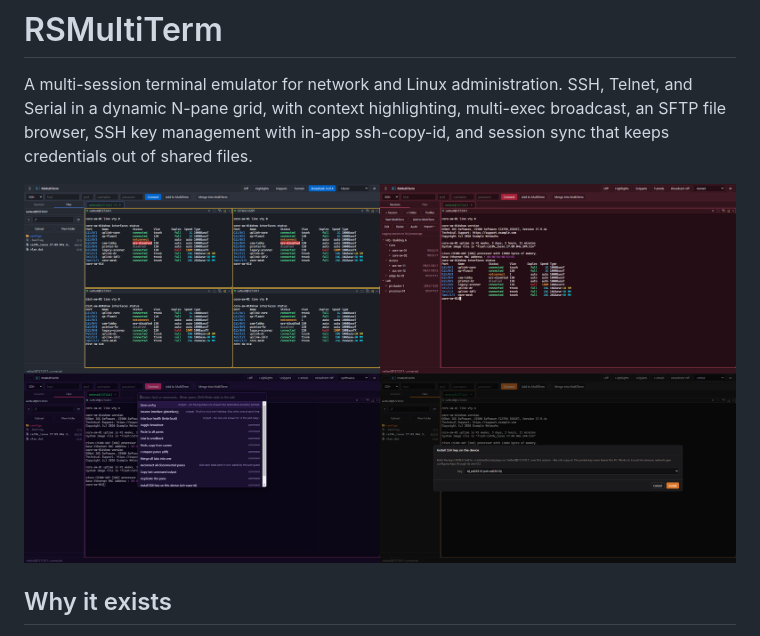
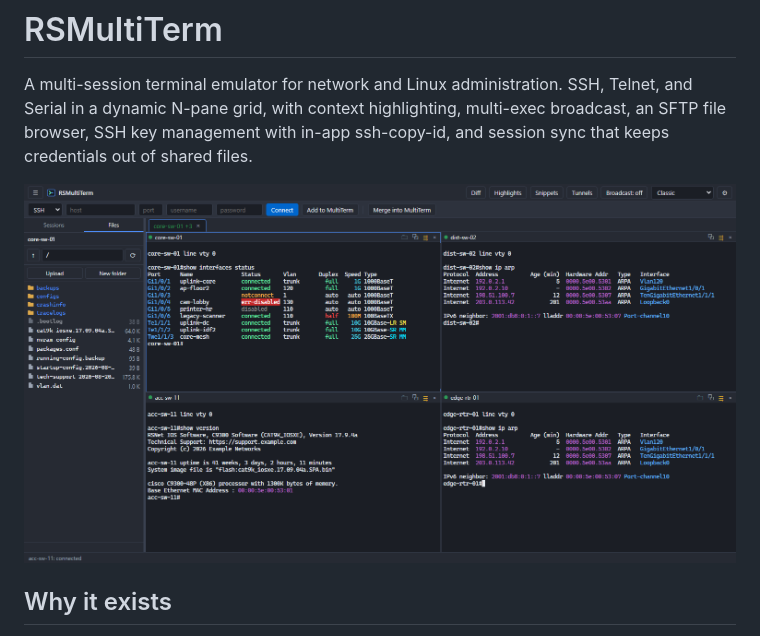
Before and after one commit to RootSwitch/RSMultiTerm, a Markdown page: README.md, the part around the change. Drawn GitHub-style; pictures changed too: docs/hero-quadrants.png (deleted), docs/hero.png (added).

```diff
--- a/README.md
+++ b/README.md
@@ -5,7 +5,7 @@ SSH, Telnet, and Serial in a dynamic N-pane grid, with context highlighting,
 multi-exec broadcast, an SFTP file browser, SSH key management with in-app
 ssh-copy-id, and session sync that keeps credentials out of shared files.
 
-![Four themes, four features: a broadcast grid in Classic, the session tree in Garnet, the command palette in Synthwave, and in-app ssh-copy-id in Ember](docs/hero-quadrants.png)
+![A MultiTerm tab with four devices - a core switch, a distribution switch over Telnet, an access switch, and an edge router - beside a populated file browser](docs/hero.png)
 
 ## Why it exists
 
```
Also changed, not shown: CHANGELOG.md (+9 -0 lines), docs/social-preview.png, 1 other file.
